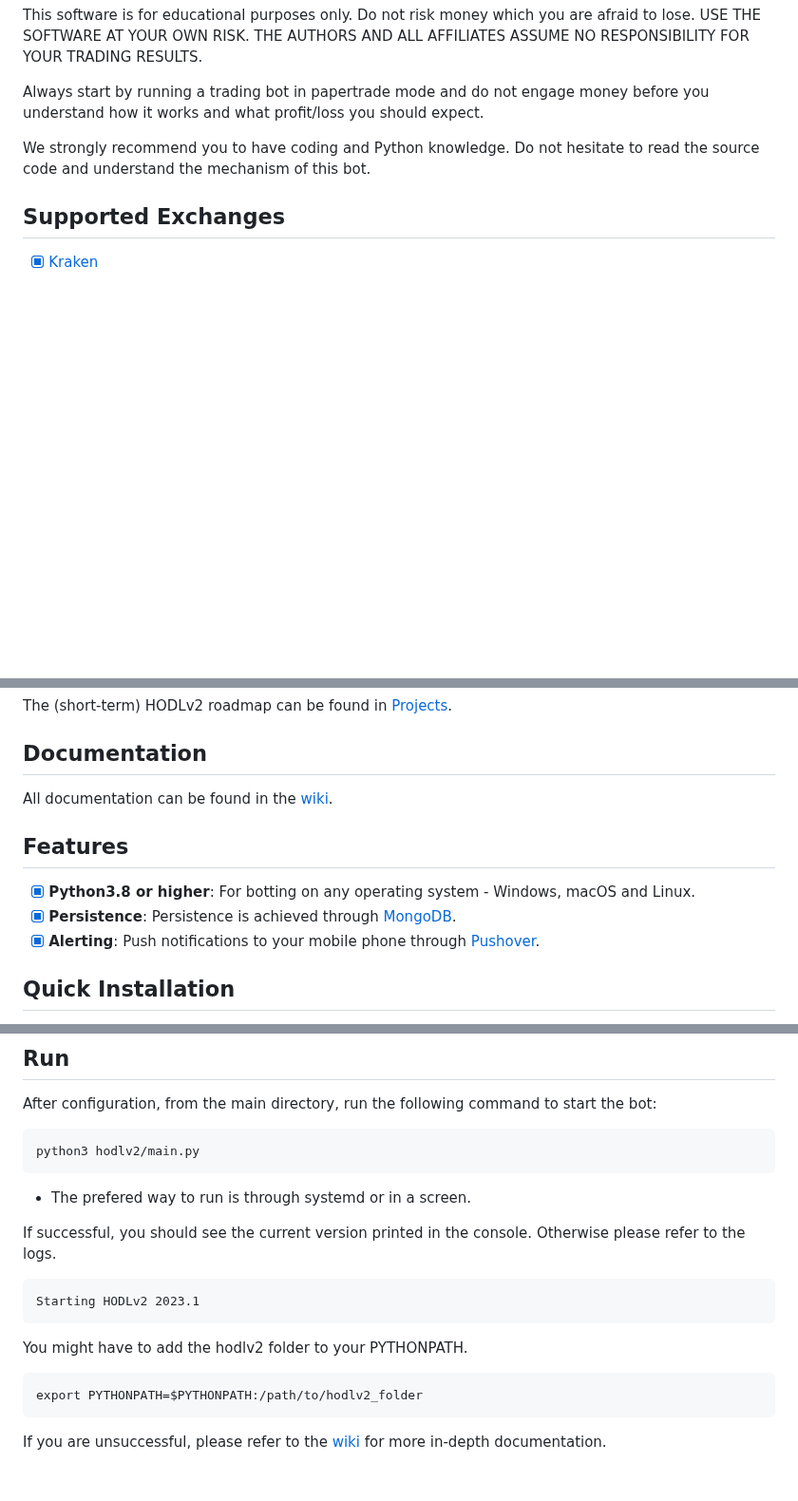
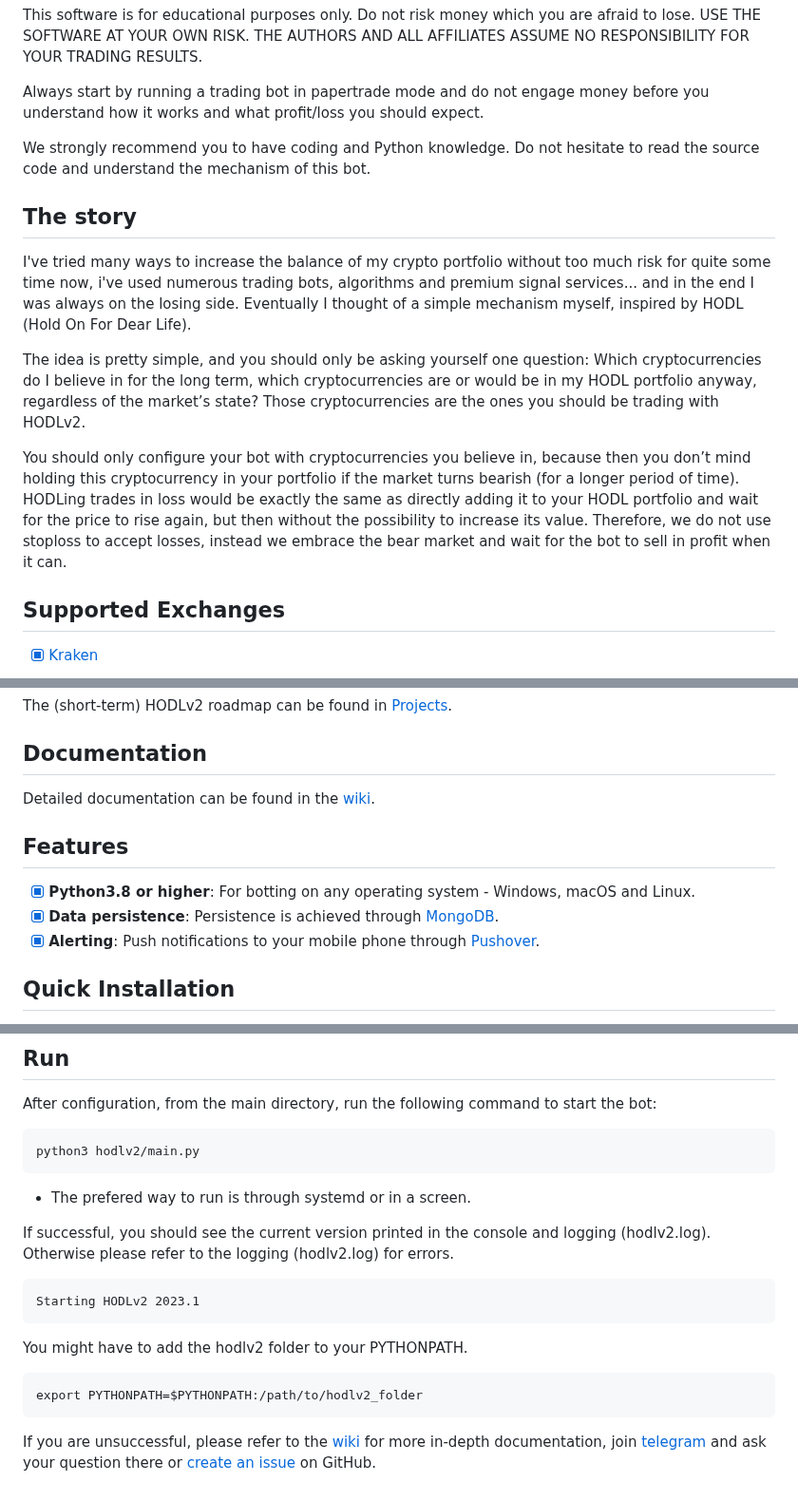
Before and after one commit to p0ntsNL/hodlv2, a Markdown page: README.md, 3 parts joined by grey strips. Shown at 95% size. Drawn GitHub-style; blank space fills up the shorter version.

````diff
--- a/README.md
+++ b/README.md
@@ -19,6 +19,17 @@ expect.
 We strongly recommend you to have coding and Python knowledge. Do not
 hesitate to read the source code and understand the mechanism of this bot.
 
+## The story
+
+I've tried many ways to increase the balance of my crypto portfolio without too much risk for quite some time now, i've used numerous trading bots, algorithms and premium signal services... and in the end I was always on the losing side.
+Eventually I thought of a simple mechanism myself, inspired by HODL (Hold On For Dear Life).
+
+The idea is pretty simple, and you should only be asking yourself one question:
+Which cryptocurrencies do I believe in for the long term, which cryptocurrencies are or would be in my HODL portfolio anyway, regardless of the market’s state? Those cryptocurrencies are the ones you should be trading with HODLv2.
+
+You should only configure your bot with cryptocurrencies you believe in, because then you don’t mind holding this cryptocurrency in your portfolio if the market turns bearish (for a longer period of time).
+HODLing trades in loss would be exactly the same as directly adding it to your HODL portfolio and wait for the price to rise again, but then without the possibility to increase its value. Therefore, we do not use stoploss to accept losses, instead we embrace the bear market and wait for the bot to sell in profit when it can.
+
 ## Supported Exchanges
 
 - [X] [Kraken](https://kraken.com/)
@@ -37,12 +48,12 @@ The (short-term) HODLv2 roadmap can be found in [Projects](https://github.com/p0
 
 ## Documentation
 
-All documentation can be found in the [wiki](https://github.com/p0ntsNL/hodlv2/wiki).
+Detailed documentation can be found in the [wiki](https://github.com/p0ntsNL/hodlv2/wiki).
 
 ## Features
 
 - [x] **Python3.8 or higher**: For botting on any operating system - Windows, macOS and Linux.
-- [x] **Persistence**: Persistence is achieved through [MongoDB](https://mongodb.com).
+- [x] **Data persistence**: Persistence is achieved through [MongoDB](https://mongodb.com).
 - [x] **Alerting**: Push notifications to your mobile phone through [Pushover](https://pushover.com).
 
 ## Quick Installation
@@ -146,10 +157,9 @@ After configuration, from the main directory, run the following command to start
 ```
 python3 hodlv2/main.py
 ```
-
 * The prefered way to run is through systemd or in a screen.
 
-If successful, you should see the current version printed in the console. Otherwise please refer to the logs.
+If successful, you should see the current version printed in the console and logging (hodlv2.log). Otherwise please refer to the logging (hodlv2.log) for errors.
 ```
 Starting HODLv2 2023.1
 ```
@@ -159,4 +169,4 @@ You might have to add the hodlv2 folder to your PYTHONPATH.
 export PYTHONPATH=$PYTHONPATH:/path/to/hodlv2_folder
 ```
 
-If you are unsuccessful, please refer to the [wiki](https://github.com/p0ntsNL/hodlv2/wiki) for more in-depth documentation.
+If you are unsuccessful, please refer to the [wiki](https://github.com/p0ntsNL/hodlv2/wiki) for more in-depth documentation, join [telegram](https://t.me/hodlv2) and ask your question there or [create an issue](https://github.com/p0ntsNL/hodlv2/issues) on GitHub.
````
Also changed, not shown: other parts of README.md (+3 -3 lines).
